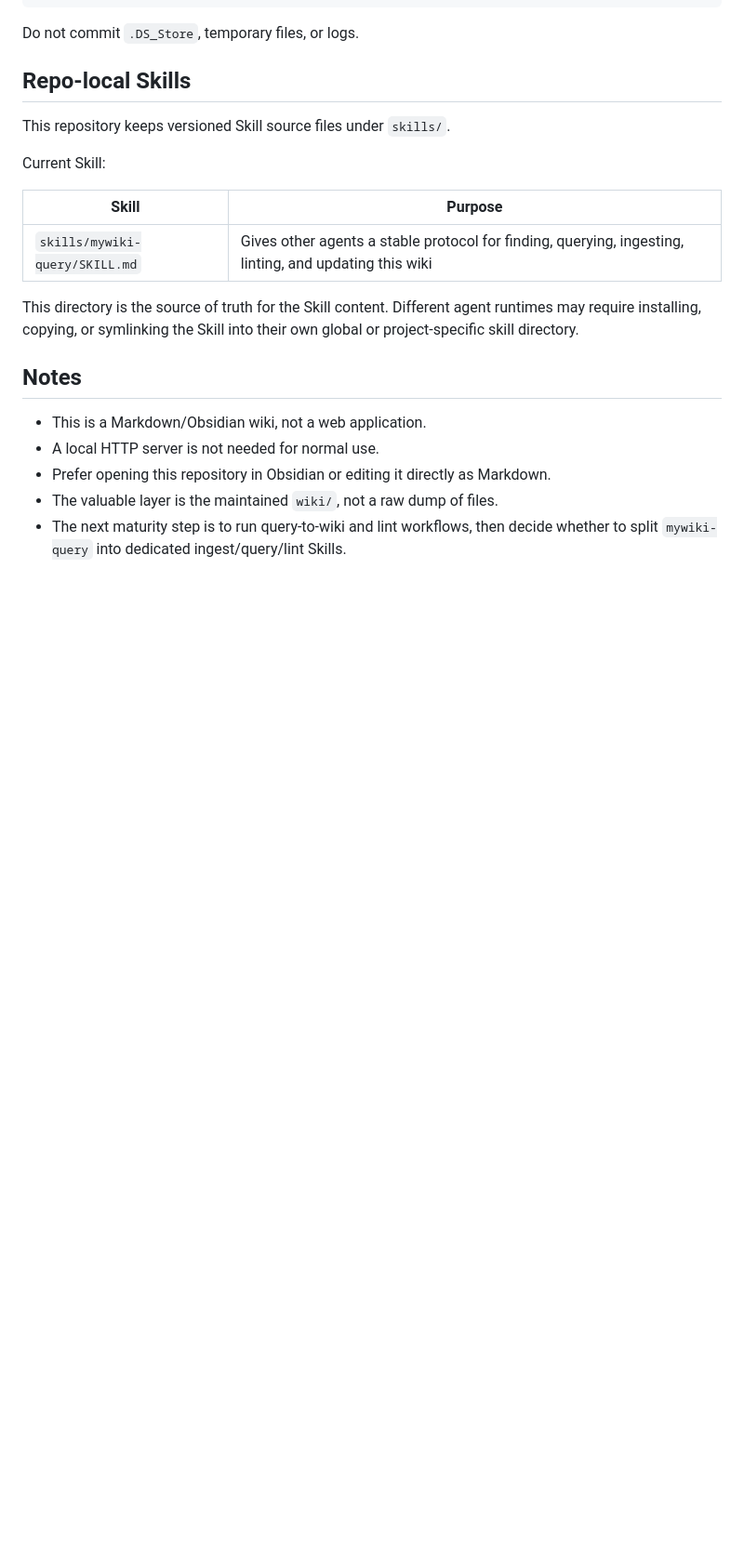
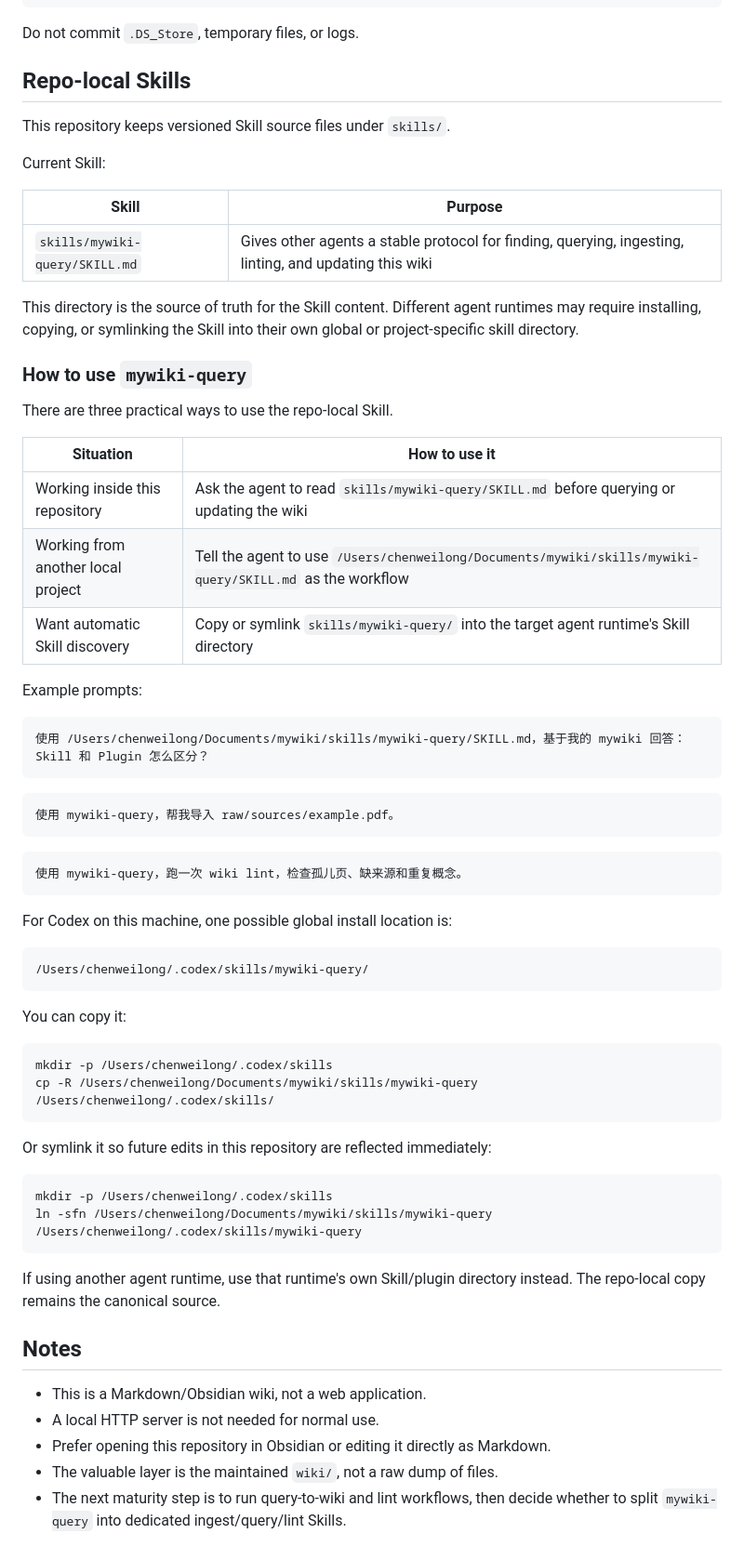
Before and after one commit to chenweil/wiki, a Markdown page: README.md, the part around the change. Shown at 93% size. GitHub-like rendering; blank space fills up the shorter version.

Commit message:
docs: explain mywiki skill usage

````diff
--- a/README.md
+++ b/README.md
@@ -136,6 +136,52 @@ Current Skill:
 
 This directory is the source of truth for the Skill content. Different agent runtimes may require installing, copying, or symlinking the Skill into their own global or project-specific skill directory.
 
+### How to use `mywiki-query`
+
+There are three practical ways to use the repo-local Skill.
+
+| Situation | How to use it |
+| --- | --- |
+| Working inside this repository | Ask the agent to read `skills/mywiki-query/SKILL.md` before querying or updating the wiki |
+| Working from another local project | Tell the agent to use `/Users/chenweilong/Documents/mywiki/skills/mywiki-query/SKILL.md` as the workflow |
+| Want automatic Skill discovery | Copy or symlink `skills/mywiki-query/` into the target agent runtime's Skill directory |
+
+Example prompts:
+
+```text
+使用 /Users/chenweilong/Documents/mywiki/skills/mywiki-query/SKILL.md，基于我的 mywiki 回答：Skill 和 Plugin 怎么区分？
+```
+
+```text
+使用 mywiki-query，帮我导入 raw/sources/example.pdf。
+```
+
+```text
+使用 mywiki-query，跑一次 wiki lint，检查孤儿页、缺来源和重复概念。
+```
+
+For Codex on this machine, one possible global install location is:
+
+```text
+/Users/chenweilong/.codex/skills/mywiki-query/
+```
+
+You can copy it:
+
+```bash
+mkdir -p /Users/chenweilong/.codex/skills
+cp -R /Users/chenweilong/Documents/mywiki/skills/mywiki-query /Users/chenweilong/.codex/skills/
+```
+
+Or symlink it so future edits in this repository are reflected immediately:
+
+```bash
+mkdir -p /Users/chenweilong/.codex/skills
+ln -sfn /Users/chenweilong/Documents/mywiki/skills/mywiki-query /Users/chenweilong/.codex/skills/mywiki-query
+```
+
+If using another agent runtime, use that runtime's own Skill/plugin directory instead. The repo-local copy remains the canonical source.
+
 ## Notes
 
 - This is a Markdown/Obsidian wiki, not a web application.
````
